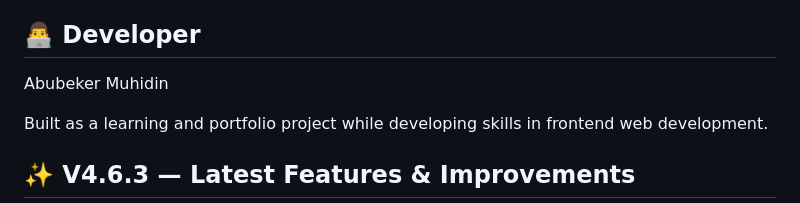
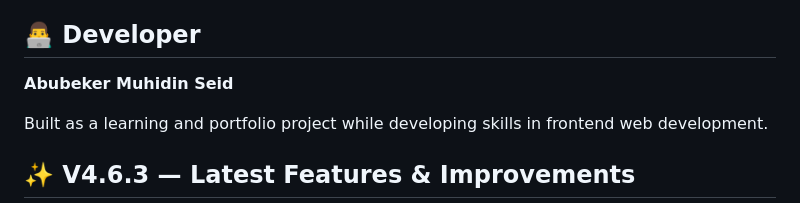
Before and after one commit to abubeker-devt/web-os, a Markdown page: README.md, the part around the change. Rendered like a GitHub page.

Commit message:
Update developer name in README

```diff
--- a/README.md
+++ b/README.md
@@ -9,7 +9,7 @@ A responsive browser-based desktop environment for desktop and mobile, built wit
 
 ## 👨‍💻 Developer
 
-Abubeker Muhidin
+**Abubeker Muhidin Seid**
 
 Built as a learning and portfolio project while developing skills in frontend web development.
 
```
